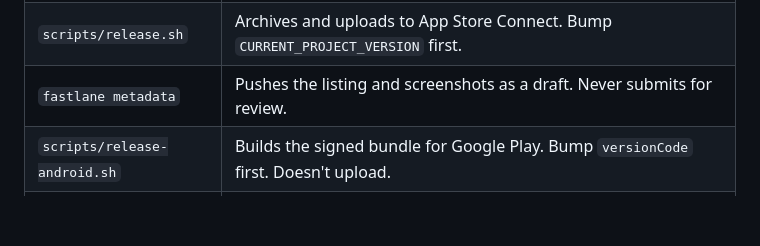
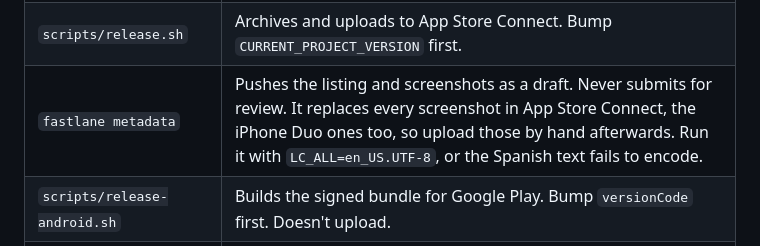
Before and after one commit to lucferbux/embalse-san-juan, a Markdown page: CLAUDE.md, the part around the change. Rendered like a GitHub page; blank space fills up the shorter version.

Commit message:
docs(repo): fastlane metadata replaces the Duo screenshots too, and needs a UTF-8 locale

```diff
--- a/CLAUDE.md
+++ b/CLAUDE.md
@@ -29,7 +29,7 @@ Check `git rev-parse --show-toplevel` before committing. Commits: Conventional C
 | `scripts/store-widgets.sh` | Renders the widgets with today's real data, in Spanish, for the store's widget image. Run before `make-creative-assets`. |
 | `swift scripts/make-creative-assets.swift` | Frames the raw screenshots on the icon's water with a headline, into the folders `fastlane` and Play use, and draws the header, search results and feature graphic. Upload the header, search results and Duo shots in App Store Connect: `fastlane` doesn't handle them. Headlines are in `captions`. |
 | `scripts/release.sh` | Archives and uploads to App Store Connect. Bump `CURRENT_PROJECT_VERSION` first. |
-| `fastlane metadata` | Pushes the listing and screenshots as a draft. Never submits for review. |
+| `fastlane metadata` | Pushes the listing and screenshots as a draft. Never submits for review. It replaces every screenshot in App Store Connect, the iPhone Duo ones too, so upload those by hand afterwards. Run it with `LC_ALL=en_US.UTF-8`, or the Spanish text fails to encode. |
 | `scripts/release-android.sh` | Builds the signed bundle for Google Play. Bump `versionCode` first. Doesn't upload. |
 | `scripts/export-android-screenshots.sh` | Raw Google Play screenshots from a debug build on the running emulator, into `fastlane/screenshots_raw/android`. The widget shot is taken by hand. |
 
```
